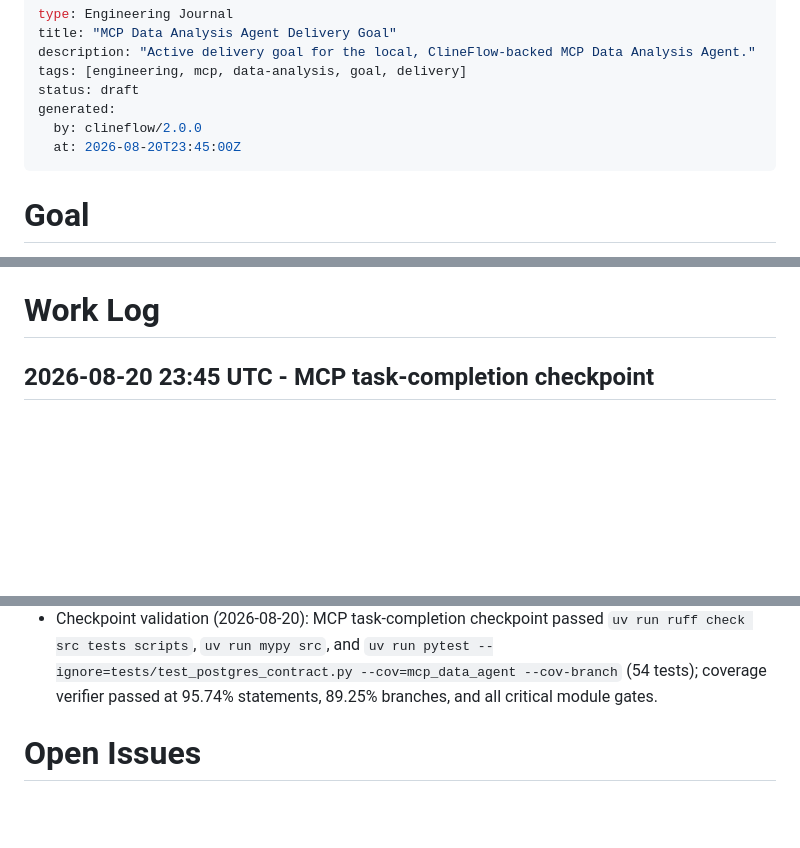
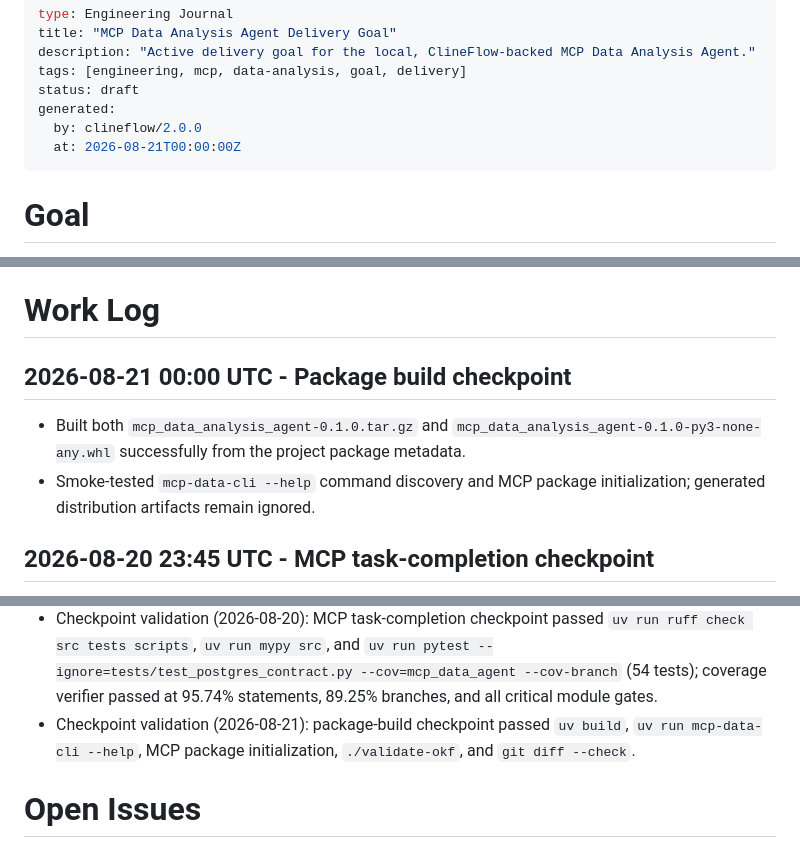
Before and after one commit to hassanvfx/mcp-data-analysis-agent, a Markdown page: knowledge/journals/mcp-data-analysis-agent-goal.md, 3 parts joined by grey strips. Drawn GitHub-style; blank space fills up the shorter version.

Commit message:
build: verify distributable package artifacts

```diff
--- a/knowledge/journals/mcp-data-analysis-agent-goal.md
+++ b/knowledge/journals/mcp-data-analysis-agent-goal.md
@@ -6,7 +6,7 @@ tags: [engineering, mcp, data-analysis, goal, delivery]
 status: draft
 generated:
   by: clineflow/2.0.0
-  at: 2026-08-20T23:45:00Z
+  at: 2026-08-21T00:00:00Z
 ---
 
 # Goal
@@ -62,6 +62,11 @@ Each representative use case is complete only when it:
 6. Meets the unit or benchmark latency target, including the under-60-second end-to-end benchmark requirement.
 
 # Work Log
+
+## 2026-08-21 00:00 UTC - Package build checkpoint
+
+- Built both `mcp_data_analysis_agent-0.1.0.tar.gz` and `mcp_data_analysis_agent-0.1.0-py3-none-any.whl` successfully from the project package metadata.
+- Smoke-tested `mcp-data-cli --help` command discovery and MCP package initialization; generated distribution artifacts remain ignored.
 
 ## 2026-08-20 23:45 UTC - MCP task-completion checkpoint
 
@@ -223,6 +228,7 @@ Each representative use case is complete only when it:
 - Checkpoint validation (2026-08-20): SQL-validation interface checkpoint passed `uv run ruff check src tests scripts`, `uv run mypy src`, and `uv run pytest --ignore=tests/test_postgres_contract.py --cov=mcp_data_agent --cov-branch` (53 tests); coverage verifier passed at 95.60% statements, 88.51% branches, and all critical module gates.
 - Checkpoint validation (2026-08-20): task-audit linkage checkpoint passed `uv run ruff check src tests scripts`, `uv run mypy src`, and `uv run pytest --ignore=tests/test_postgres_contract.py --cov=mcp_data_agent --cov-branch` (54 tests); coverage verifier passed at 95.72% statements, 89.25% branches, and all critical module gates.
 - Checkpoint validation (2026-08-20): MCP task-completion checkpoint passed `uv run ruff check src tests scripts`, `uv run mypy src`, and `uv run pytest --ignore=tests/test_postgres_contract.py --cov=mcp_data_agent --cov-branch` (54 tests); coverage verifier passed at 95.74% statements, 89.25% branches, and all critical module gates.
+- Checkpoint validation (2026-08-21): package-build checkpoint passed `uv build`, `uv run mcp-data-cli --help`, MCP package initialization, `./validate-okf`, and `git diff --check`.
 
 # Open Issues
 
```
Also changed, not shown: knowledge/log.md (+2 -0 lines).
